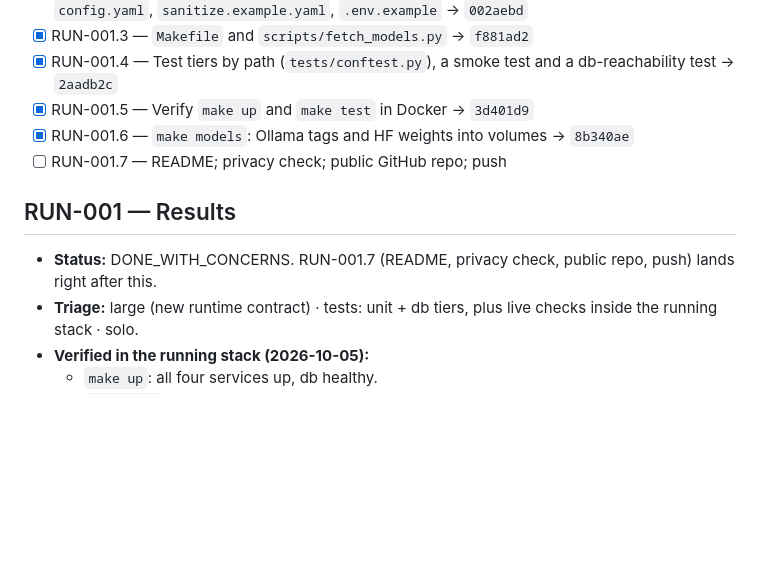
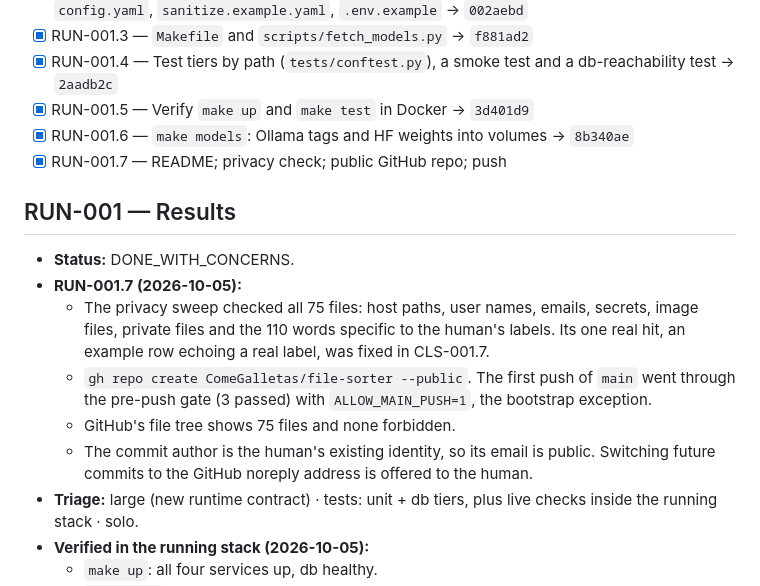
Before and after one commit to ComeGalletas/file-sorter, a Markdown page: docs/journals/bootstrap_journal.md, the part around the change. Drawn GitHub-style; blank space fills up the shorter version.

Commit message:
RUN-001.7: Public repo created and main pushed through the gate
Privacy sweep of all 75 files clean after CLS-001.7; GitHub tree verified: no .env, labels, images, .task or local settings. RUN-001 done.

Co-Authored-By: Claude Opus 5.5 <noreply@anthropic.com>

```diff
--- a/docs/journals/bootstrap_journal.md
+++ b/docs/journals/bootstrap_journal.md
@@ -58,11 +58,16 @@
 - [x] RUN-001.4 — Test tiers by path (`tests/conftest.py`), a smoke test and a db-reachability test → `2aadb2c`
 - [x] RUN-001.5 — Verify `make up` and `make test` in Docker → `3d401d9`
 - [x] RUN-001.6 — `make models`: Ollama tags and HF weights into volumes → `8b340ae`
-- [ ] RUN-001.7 — README; privacy check; public GitHub repo; push
+- [x] RUN-001.7 — README; privacy check; public GitHub repo; push
 
 ## RUN-001 — Results
 
-- **Status:** DONE_WITH_CONCERNS. RUN-001.7 (README, privacy check, public repo, push) lands right after this.
+- **Status:** DONE_WITH_CONCERNS.
+- **RUN-001.7 (2026-10-05):**
+  - The privacy sweep checked all 75 files: host paths, user names, emails, secrets, image files, private files and the 110 words specific to the human's labels. Its one real hit, an example row echoing a real label, was fixed in CLS-001.7.
+  - `gh repo create ComeGalletas/file-sorter --public`. The first push of `main` went through the pre-push gate (3 passed) with `ALLOW_MAIN_PUSH=1`, the bootstrap exception.
+  - GitHub's file tree shows 75 files and none forbidden.
+  - The commit author is the human's existing identity, so its email is public. Switching future commits to the GitHub noreply address is offered to the human.
 - **Triage:** large (new runtime contract) · tests: unit + db tiers, plus live checks inside the running stack · solo.
 - **Verified in the running stack (2026-10-05):**
   - `make up`: all four services up, db healthy.
```
Also changed, not shown: docs/journals/INDEX.md (+1 -1 lines).
